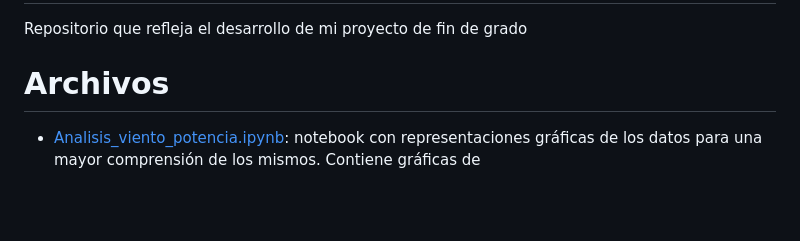
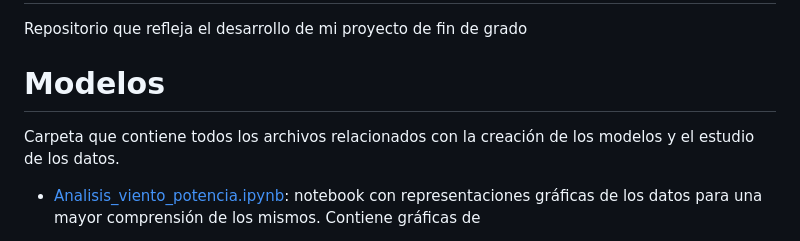
Before and after one commit to Lucia1009/TFG-Plataforma-para-la-prediccion-de-potencia-electrica-generada-en-parques-eolicos, a Markdown page: README.md, the part around the change. Rendered like a GitHub page; blank space fills up the shorter version.

Commit message:
Update README.md
Añadido el cambio de los archivos a la carpeta modelos

```diff
--- a/README.md
+++ b/README.md
@@ -1,7 +1,8 @@
 # TFG-Plataforma para la predicción de potencia eléctrica generada en parques eólicos usando técnicas de machine learning
 Repositorio que refleja el desarrollo de mi proyecto de fin de grado
 
-# Archivos
+# Modelos
+Carpeta que contiene todos los archivos relacionados con la creación de los modelos y el estudio de los datos.
 
 - [Analisis_viento_potencia.ipynb](https://github.com/Lucia1009/TFG-Red-neuronal-turbinas-eolicas/blob/main/Analisis_viento_potencia.ipynb "Analisis_viento_potencia.ipynb"): notebook con representaciones gráficas de los datos para una mayor comprensión de los mismos. Contiene gráficas de
 	- Potencia del parque frente al viento
```
